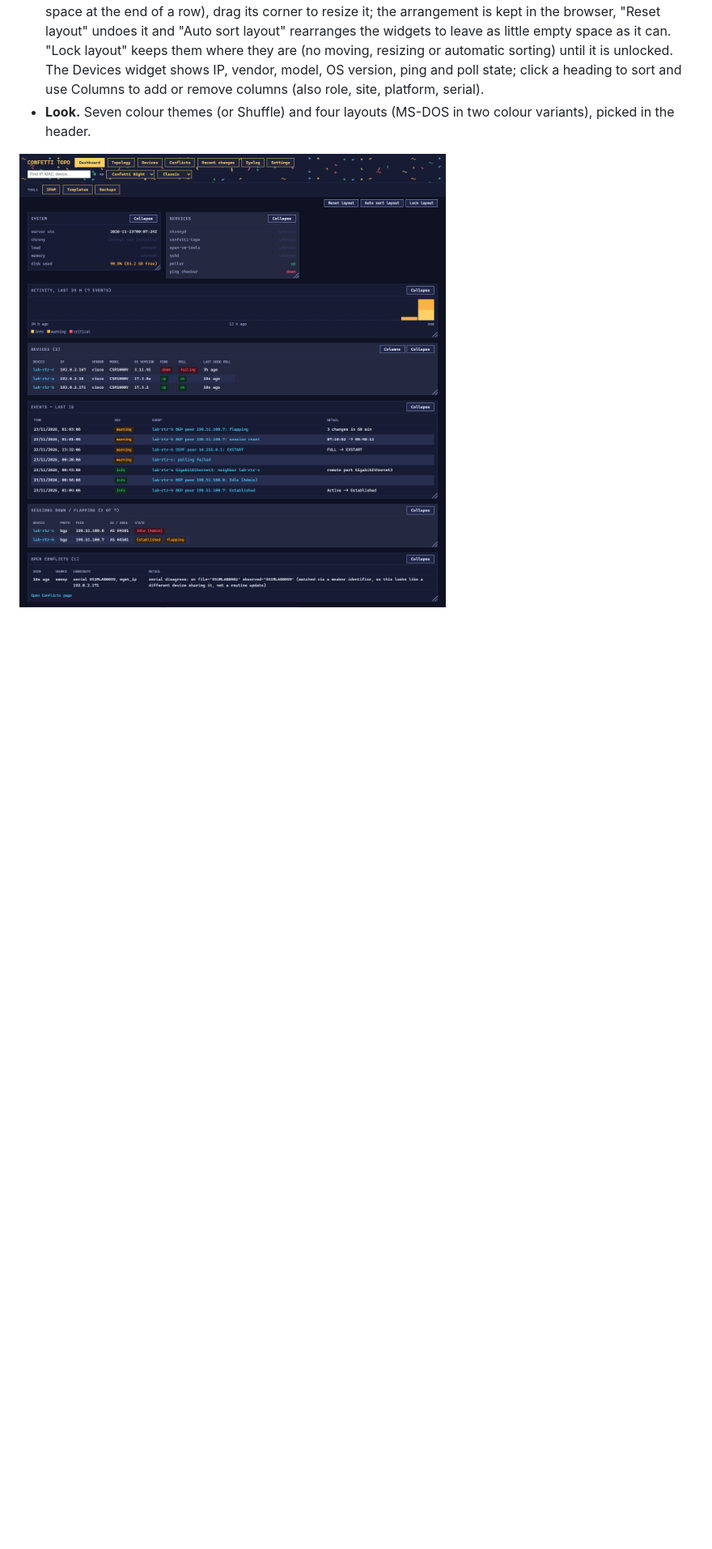
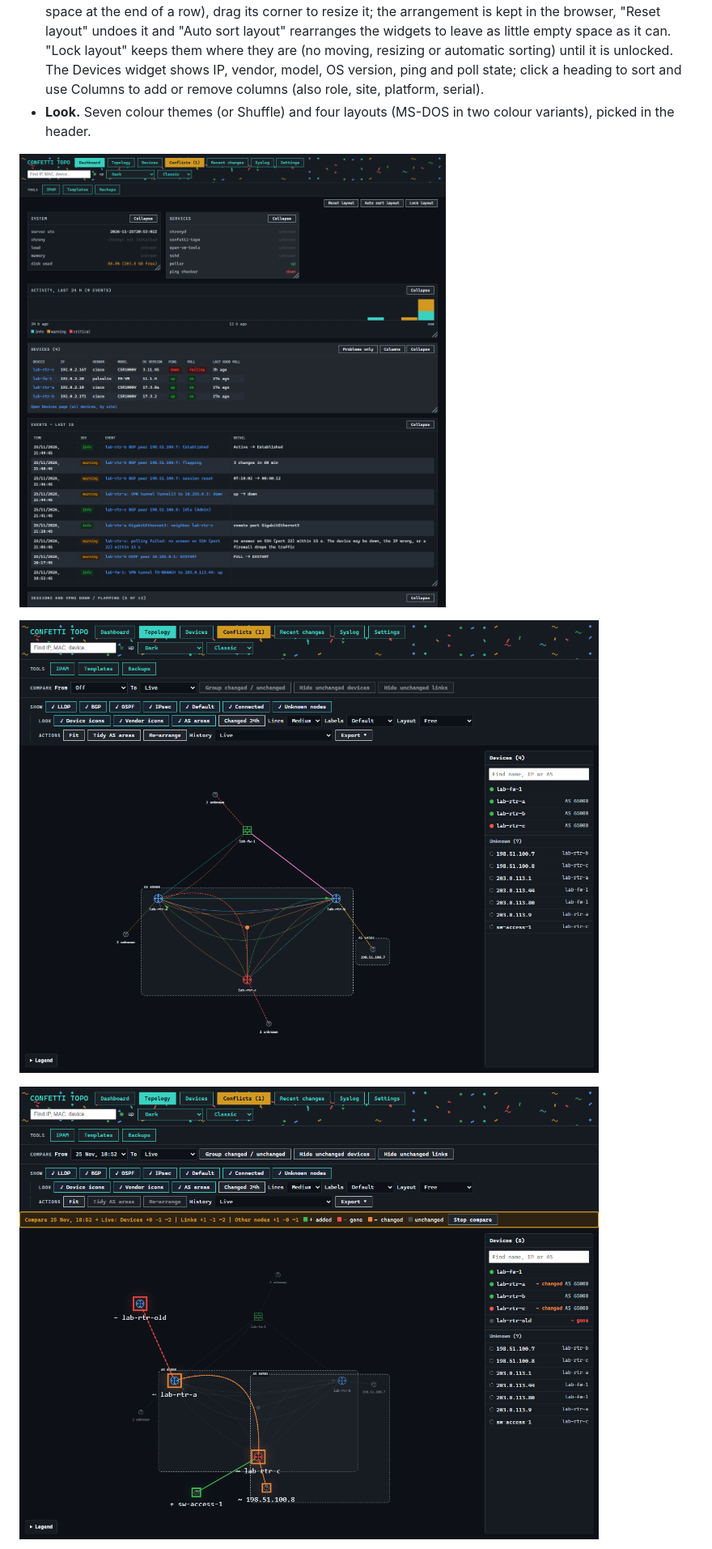
Before and after one commit to orneh24/confetti-topo, a Markdown page: README.md, the part around one of its changes. Shown at 81% size. Rendered like a GitHub page; pictures changed too: docs/img/compare.png (added), docs/img/dashboard.png, docs/img/topology.png; blank space fills up the shorter version.

```diff
--- a/README.md
+++ b/README.md
@@ -73,6 +78,10 @@ Classic layout, labelled Tools). The look follows the hub UI of the sibling proj
 
 ![The whole dashboard: system, services, activity, devices, events, sessions down, open conflicts, unknown LLDP neighbors and map changes](docs/img/dashboard.png)
 
+![The topology map: cables, BGP and OSPF sessions, IPsec tunnels, default routes and shared subnets](docs/img/topology.png)
+
+![Compare: an older map against the live one, with added, gone and changed devices and links highlighted](docs/img/compare.png)
+
 ![The dashboard in four themes: Light, Monokai, Dark and Rainbow](docs/img/themes.png)
 
 ![The dashboard in four layouts: Classic, Modern, Retro 95 and MS-DOS (blue, and the Neon Green variant)](docs/img/layouts.png)
```
Also changed, not shown: other parts of README.md (+9 -1 lines), docs/HANDOFF.md (+17 -3 lines), docs/TOPOLOGY-MAPPING.md (+18 -2 lines), docs/img/layouts.png, docs/img/themes.png, 2 other files.
